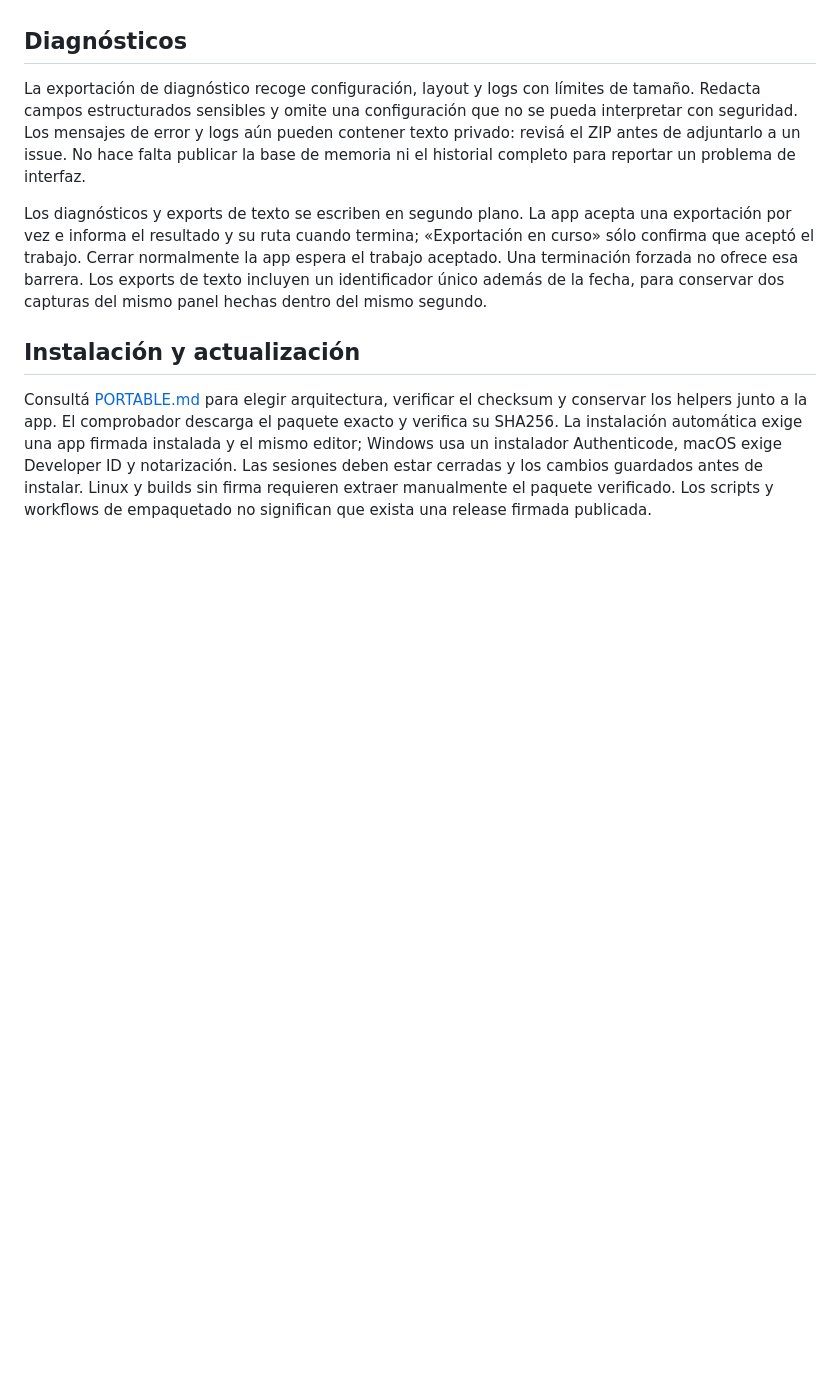
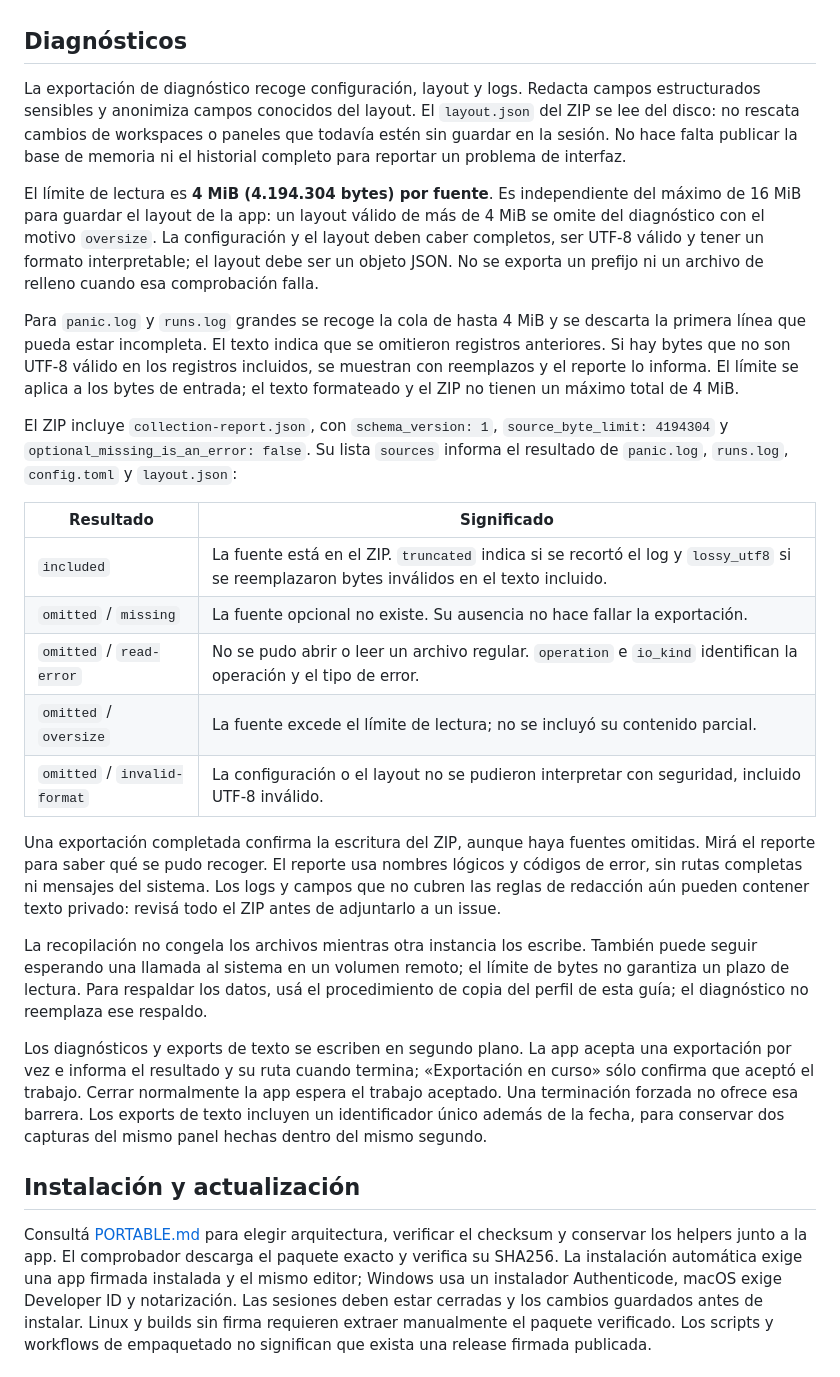
Before and after one commit to MauroProto/terminal-canvas, a Markdown page: docs/SUPPORT.md, the part around the change. Rendered like a GitHub page; blank space fills up the shorter version.

Commit message:
docs(support): document collection reports and diagnostic source limits

```diff
--- a/docs/SUPPORT.md
+++ b/docs/SUPPORT.md
@@ -151,12 +151,50 @@ no la trunques ni reemplaces por una colección vacía para ocultar el error.
 
 ## Diagnósticos
 
-La exportación de diagnóstico recoge configuración, layout y logs con límites
-de tamaño. Redacta campos estructurados sensibles y omite una configuración
-que no se pueda interpretar con seguridad. Los mensajes de error y logs aún
-pueden contener texto privado: revisá el ZIP antes de adjuntarlo a un issue.
-No hace falta publicar la base de memoria ni el historial completo para
-reportar un problema de interfaz.
+La exportación de diagnóstico recoge configuración, layout y logs. Redacta
+campos estructurados sensibles y anonimiza campos conocidos del layout.
+El `layout.json` del ZIP se lee del disco: no rescata cambios de workspaces o
+paneles que todavía estén sin guardar en la sesión. No hace falta publicar la
+base de memoria ni el historial completo para reportar un problema de interfaz.
+
+El límite de lectura es **4 MiB (4.194.304 bytes) por fuente**. Es independiente
+del máximo de 16 MiB para guardar el layout de la app: un layout válido de más
+de 4 MiB se omite del diagnóstico con el motivo `oversize`. La configuración y
+el layout deben caber completos, ser UTF-8 válido y tener un formato interpretable;
+el layout debe ser un objeto JSON. No se exporta un prefijo ni un archivo de
+relleno cuando esa comprobación falla.
+
+Para `panic.log` y `runs.log` grandes se recoge la cola de hasta 4 MiB y se
+descarta la primera línea que pueda estar incompleta. El texto indica que se
+omitieron registros anteriores. Si hay bytes que no son UTF-8 válido en los
+registros incluidos, se muestran con reemplazos y el reporte lo informa.
+El límite se aplica a los bytes de entrada; el texto formateado y el ZIP no
+tienen un máximo total de 4 MiB.
+
+El ZIP incluye `collection-report.json`, con `schema_version: 1`,
+`source_byte_limit: 4194304` y `optional_missing_is_an_error: false`.
+Su lista `sources` informa el resultado de `panic.log`, `runs.log`,
+`config.toml` y `layout.json`:
+
+| Resultado | Significado |
+| --- | --- |
+| `included` | La fuente está en el ZIP. `truncated` indica si se recortó el log y `lossy_utf8` si se reemplazaron bytes inválidos en el texto incluido. |
+| `omitted` / `missing` | La fuente opcional no existe. Su ausencia no hace fallar la exportación. |
+| `omitted` / `read-error` | No se pudo abrir o leer un archivo regular. `operation` e `io_kind` identifican la operación y el tipo de error. |
+| `omitted` / `oversize` | La fuente excede el límite de lectura; no se incluyó su contenido parcial. |
+| `omitted` / `invalid-format` | La configuración o el layout no se pudieron interpretar con seguridad, incluido UTF-8 inválido. |
+
+Una exportación completada confirma la escritura del ZIP, aunque haya fuentes
+omitidas. Mirá el reporte para saber qué se pudo recoger. El reporte usa nombres
+lógicos y códigos de error, sin rutas completas ni mensajes del sistema.
+Los logs y campos que no cubren las reglas de redacción aún pueden contener
+texto privado: revisá todo el ZIP antes de adjuntarlo a un issue.
+
+La recopilación no congela los archivos mientras otra instancia los escribe.
+También puede seguir esperando una llamada al sistema en un volumen remoto;
+el límite de bytes no garantiza un plazo de lectura. Para respaldar los datos,
+usá el procedimiento de copia del perfil de esta guía; el diagnóstico no
+reemplaza ese respaldo.
 
 Los diagnósticos y exports de texto se escriben en segundo plano. La app
 acepta una exportación por vez e informa el resultado y su ruta cuando termina;
```
Also changed, not shown: docs/PERSISTENCE-EXPORT-RECOVERY.md (+22 -0 lines).
